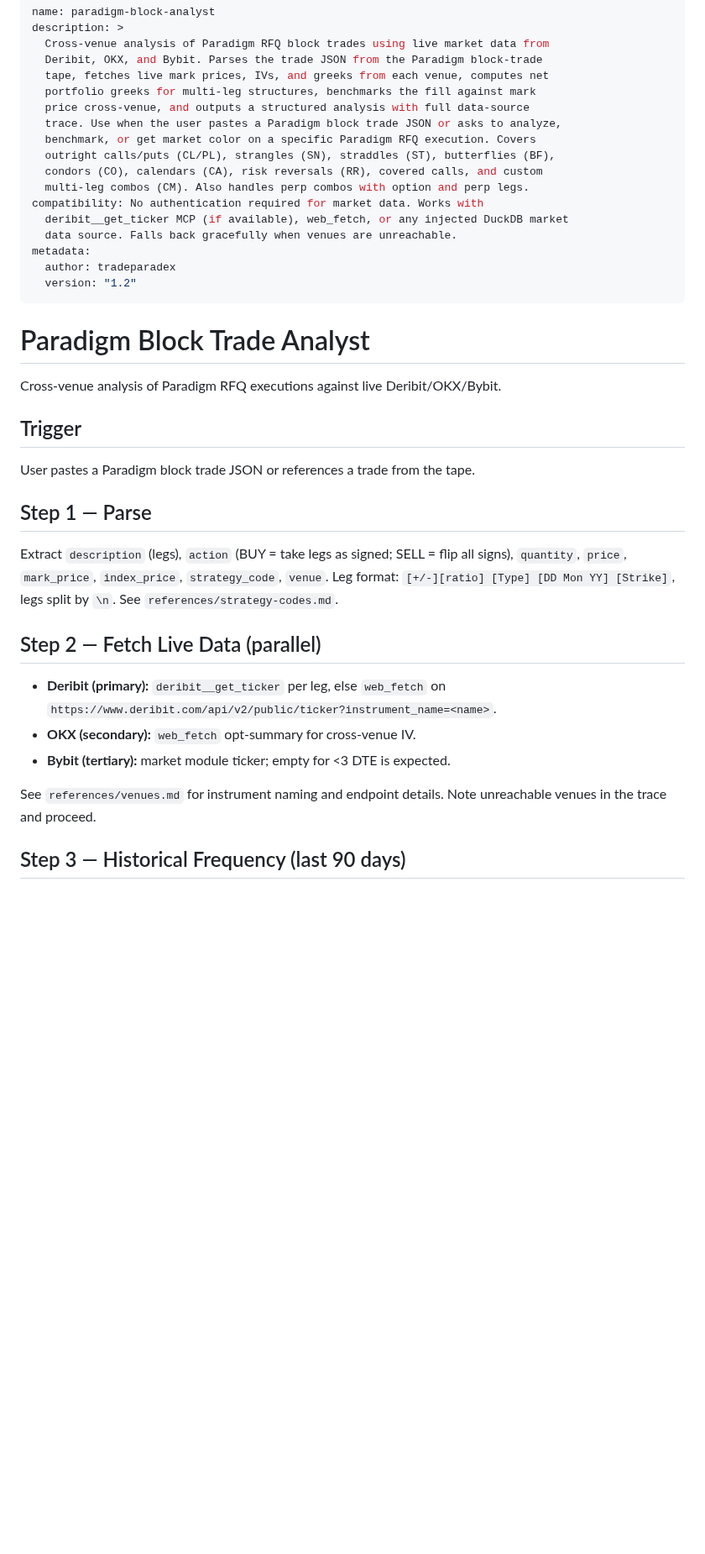
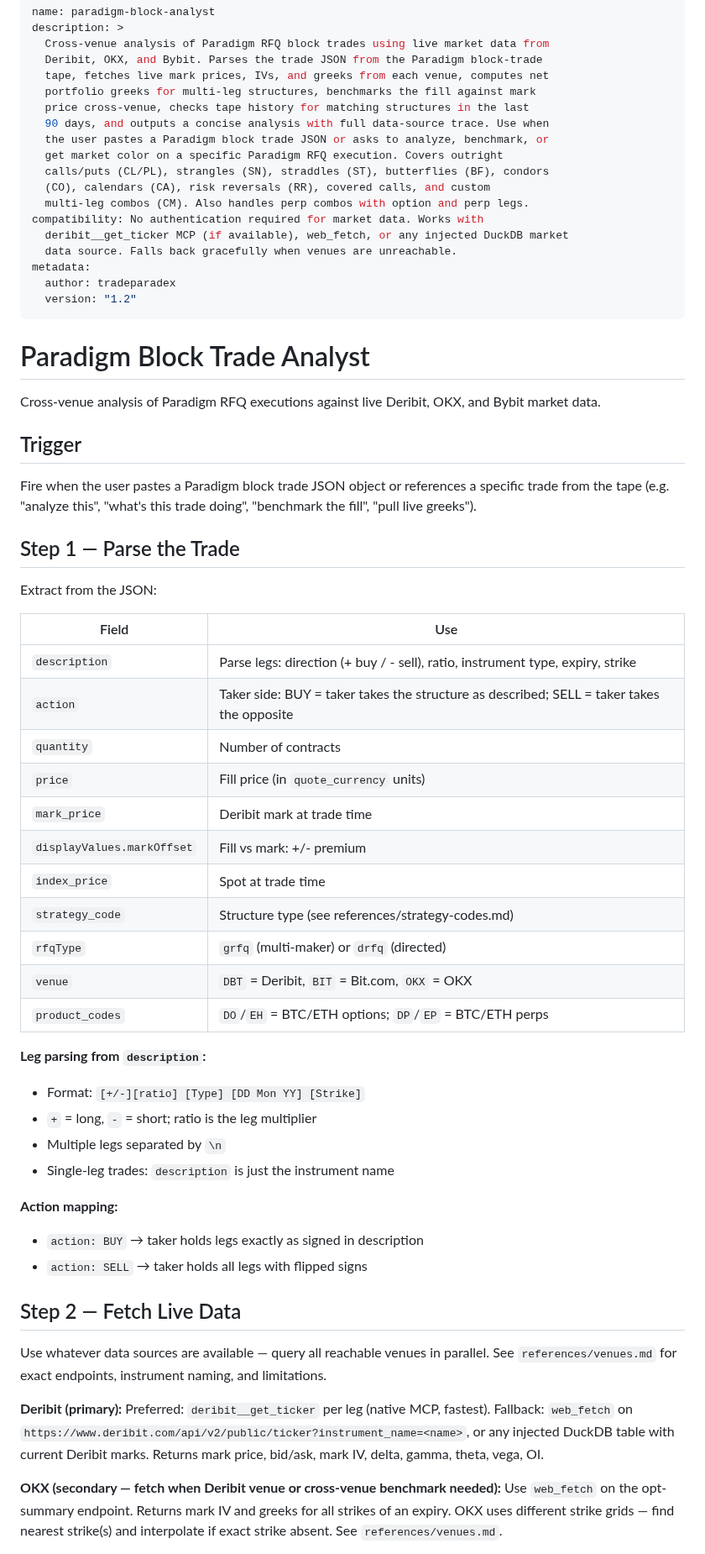
Before and after one commit to tradeparadex/paradex-skills, a Markdown page: skills/block-analyst/SKILL.md, the part around one of its changes. Shown at 84% size. Drawn GitHub-style; blank space fills up the shorter version.

```diff
--- a/skills/block-analyst/SKILL.md
+++ b/skills/block-analyst/SKILL.md
@@ -5,11 +5,12 @@ description: >
   Deribit, OKX, and Bybit. Parses the trade JSON from the Paradigm block-trade
   tape, fetches live mark prices, IVs, and greeks from each venue, computes net
   portfolio greeks for multi-leg structures, benchmarks the fill against mark
-  price cross-venue, and outputs a structured analysis with full data-source
-  trace. Use when the user pastes a Paradigm block trade JSON or asks to analyze,
-  benchmark, or get market color on a specific Paradigm RFQ execution. Covers
-  outright calls/puts (CL/PL), strangles (SN), straddles (ST), butterflies (BF),
-  condors (CO), calendars (CA), risk reversals (RR), covered calls, and custom
+  price cross-venue, checks tape history for matching structures in the last
+  90 days, and outputs a concise analysis with full data-source trace. Use when
+  the user pastes a Paradigm block trade JSON or asks to analyze, benchmark, or
+  get market color on a specific Paradigm RFQ execution. Covers outright
+  calls/puts (CL/PL), strangles (SN), straddles (ST), butterflies (BF), condors
+  (CO), calendars (CA), risk reversals (RR), covered calls, and custom
   multi-leg combos (CM). Also handles perp combos with option and perp legs.
 compatibility: No authentication required for market data. Works with
   deribit__get_ticker MCP (if available), web_fetch, or any injected DuckDB market
@@ -21,27 +22,56 @@ metadata:
 
 # Paradigm Block Trade Analyst
 
-Cross-venue analysis of Paradigm RFQ executions against live Deribit/OKX/Bybit.
+Cross-venue analysis of Paradigm RFQ executions against live Deribit, OKX, and
+Bybit market data.
 
 ## Trigger
 
-User pastes a Paradigm block trade JSON or references a trade from the tape.
+Fire when the user pastes a Paradigm block trade JSON object or references a
+specific trade from the tape (e.g. "analyze this", "what's this trade doing",
+"benchmark the fill", "pull live greeks").
 
-## Step 1 — Parse
+## Step 1 — Parse the Trade
 
-Extract `description` (legs), `action` (BUY = take legs as signed; SELL = flip
-all signs), `quantity`, `price`, `mark_price`, `index_price`, `strategy_code`,
-`venue`. Leg format: `[+/-][ratio] [Type] [DD Mon YY] [Strike]`, legs split by
-`\n`. See `references/strategy-codes.md`.
+Extract from the JSON:
 
-## Step 2 — Fetch Live Data (parallel)
+| Field | Use |
+|---|---|
+| `description` | Parse legs: direction (+ buy / - sell), ratio, instrument type, expiry, strike |
+| `action` | Taker side: BUY = taker takes the structure as described; SELL = taker takes the opposite |
+| `quantity` | Number of contracts |
+| `price` | Fill price (in `quote_currency` units) |
+| `mark_price` | Deribit mark at trade time |
+| `displayValues.markOffset` | Fill vs mark: +/- premium |
+| `index_price` | Spot at trade time |
+| `strategy_code` | Structure type (see references/strategy-codes.md) |
+| `rfqType` | `grfq` (multi-maker) or `drfq` (directed) |
+| `venue` | `DBT` = Deribit, `BIT` = Bit.com, `OKX` = OKX |
+| `product_codes` | `DO`/`EH` = BTC/ETH options; `DP`/`EP` = BTC/ETH perps |
 
-- **Deribit (primary):** `deribit__get_ticker` per leg, else `web_fetch` on
-  `https://www.deribit.com/api/v2/public/ticker?instrument_name=<name>`.
-- **OKX (secondary):** `web_fetch` opt-summary for cross-venue IV.
-- **Bybit (tertiary):** market module ticker; empty for <3 DTE is expected.
+**Leg parsing from `description`:**
+- Format: `[+/-][ratio] [Type] [DD Mon YY] [Strike]`
+- `+` = long, `-` = short; ratio is the leg multiplier
+- Multiple legs separated by `\n`
+- Single-leg trades: `description` is just the instrument name
 
-See `references/venues.md` for instrument naming and endpoint details. Note
-unreachable venues in the trace and proceed.
+**Action mapping:**
+- `action: BUY` → taker holds legs exactly as signed in description
+- `action: SELL` → taker holds all legs with flipped signs
 
-## Step 3 — Historical Frequency (last 90 days)
+## Step 2 — Fetch Live Data
+
+Use whatever data sources are available — query all reachable venues in parallel.
+See `references/venues.md` for exact endpoints, instrument naming, and limitations.
+
+**Deribit (primary):**
+Preferred: `deribit__get_ticker` per leg (native MCP, fastest).
+Fallback: `web_fetch` on `https://www.deribit.com/api/v2/public/ticker?instrument_name=<name>`,
+or any injected DuckDB table with current Deribit marks.
+Returns mark price, bid/ask, mark IV, delta, gamma, theta, vega, OI.
+
+**OKX (secondary — fetch when Deribit venue or cross-venue benchmark needed):**
+Use `web_fetch` on the opt-summary endpoint. Returns mark IV and greeks for all
+strikes of an expiry. OKX uses different strike grids — find nearest strike(s)
+and interpolate if exact strike absent. See `references/venues.md`.
+
```
Also changed, not shown: other parts of skills/block-analyst/SKILL.md (+63 -31 lines).
